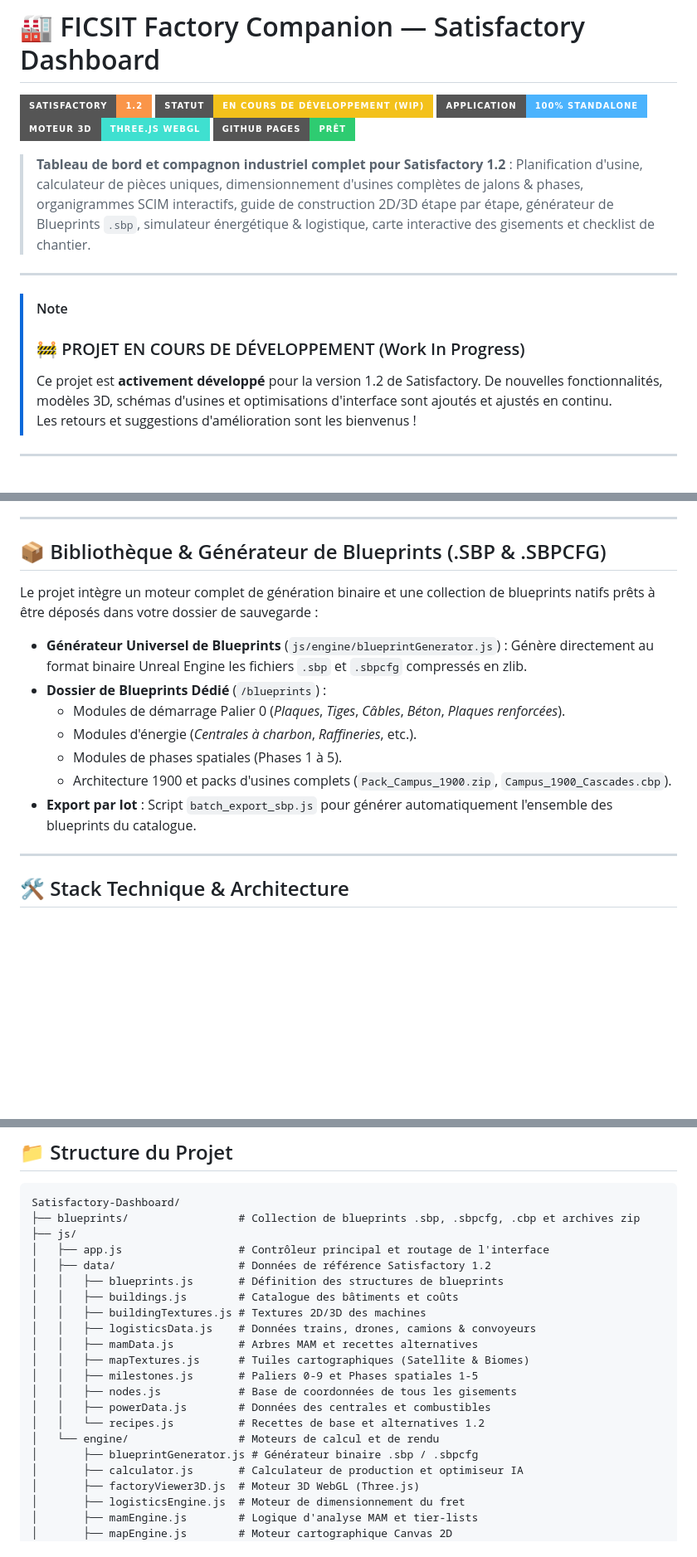
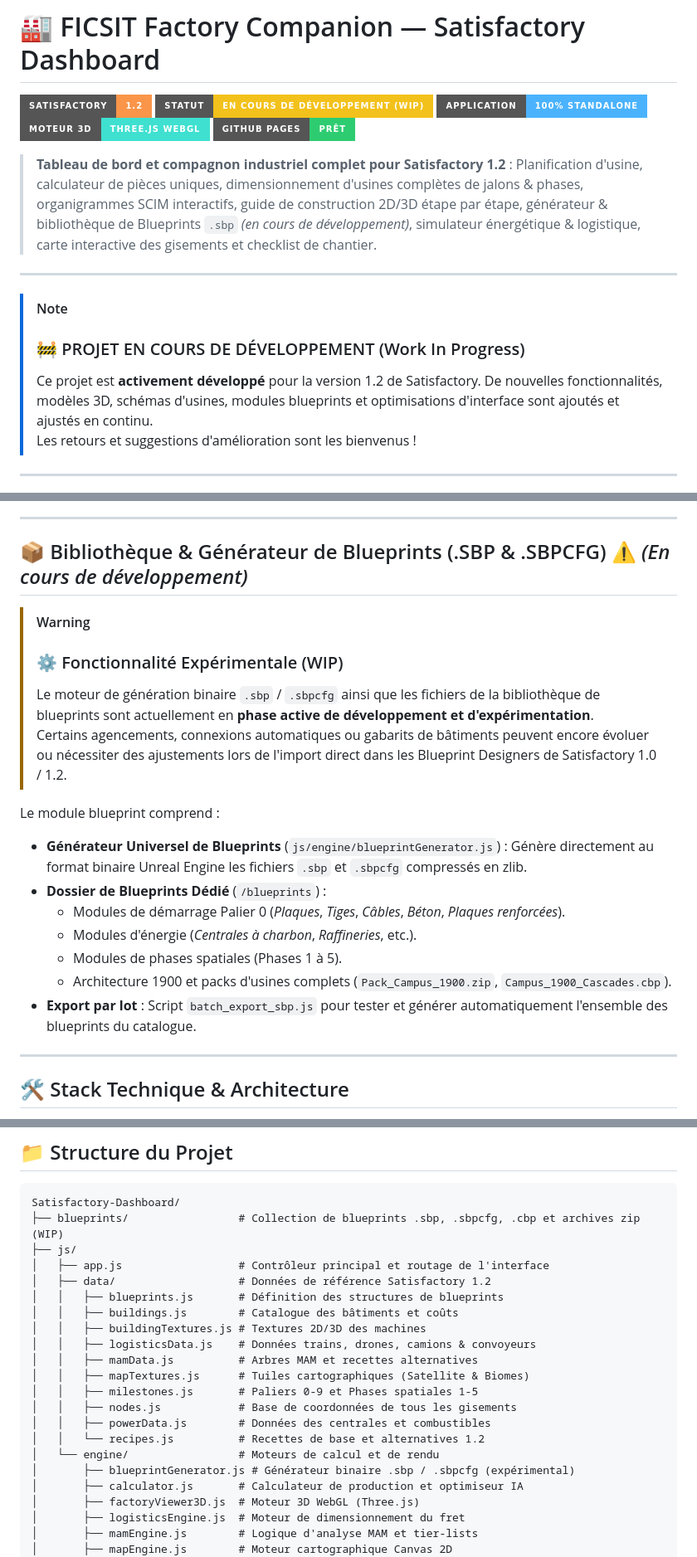
Before and after one commit to Bokabiere/Satisfactory-Dashboard, a Markdown page: README.md, 3 parts joined by grey strips. Shown at 83% size. Drawn GitHub-style; badges without logos; blank space fills up the shorter version.

Commit message:
docs: Precision du statut en cours de dev (WIP) pour les Blueprints
Details des changements :
- Modifie : README.md

````diff
--- a/README.md
+++ b/README.md
@@ -6,13 +6,13 @@
 [![Visualiseur 3D](https://img.shields.io/badge/Moteur%203D-Three.js%20WebGL-3fe0d0?style=for-the-badge&logo=three.js&logoColor=white)](https://github.com/Bokabiere/Satisfactory-Dashboard)
 [![Déploiement](https://img.shields.io/badge/GitHub%20Pages-Pr%C3%AAt-2ecc71?style=for-the-badge&logo=github&logoColor=white)](https://github.com/Bokabiere/Satisfactory-Dashboard)
 
-> **Tableau de bord et compagnon industriel complet pour Satisfactory 1.2** : Planification d'usine, calculateur de pièces uniques, dimensionnement d'usines complètes de jalons & phases, organigrammes SCIM interactifs, guide de construction 2D/3D étape par étape, générateur de Blueprints `.sbp`, simulateur énergétique & logistique, carte interactive des gisements et checklist de chantier.
+> **Tableau de bord et compagnon industriel complet pour Satisfactory 1.2** : Planification d'usine, calculateur de pièces uniques, dimensionnement d'usines complètes de jalons & phases, organigrammes SCIM interactifs, guide de construction 2D/3D étape par étape, générateur & bibliothèque de Blueprints `.sbp` *(en cours de développement)*, simulateur énergétique & logistique, carte interactive des gisements et checklist de chantier.
 
 ---
 
 > [!NOTE]
 > ### 🚧 PROJET EN COURS DE DÉVELOPPEMENT (Work In Progress)
-> Ce projet est **activement développé** pour la version 1.2 de Satisfactory. De nouvelles fonctionnalités, modèles 3D, schémas d'usines et optimisations d'interface sont ajoutés et ajustés en continu.
+> Ce projet est **activement développé** pour la version 1.2 de Satisfactory. De nouvelles fonctionnalités, modèles 3D, schémas d'usines, modules blueprints et optimisations d'interface sont ajoutés et ajustés en continu.
 > Les retours et suggestions d'amélioration sont les bienvenus !
 
 ---
@@ -115,9 +115,14 @@ Le tableau de bord regroupe **8 modules spécialisés** directement accessibles
 
 ---
 
-## 📦 Bibliothèque & Générateur de Blueprints (.SBP & .SBPCFG)
+## 📦 Bibliothèque & Générateur de Blueprints (.SBP & .SBPCFG) ⚠️ *(En cours de développement)*
 
-Le projet intègre un moteur complet de génération binaire et une collection de blueprints natifs prêts à être déposés dans votre dossier de sauvegarde :
+> [!WARNING]
+> ### ⚙️ Fonctionnalité Expérimentale (WIP)
+> Le moteur de génération binaire `.sbp` / `.sbpcfg` ainsi que les fichiers de la bibliothèque de blueprints sont actuellement en **phase active de développement et d'expérimentation**.
+> Certains agencements, connexions automatiques ou gabarits de bâtiments peuvent encore évoluer ou nécessiter des ajustements lors de l'import direct dans les Blueprint Designers de Satisfactory 1.0 / 1.2.
+
+Le module blueprint comprend :
 
 * **Générateur Universel de Blueprints** (`js/engine/blueprintGenerator.js`) : Génère directement au format binaire Unreal Engine les fichiers `.sbp` et `.sbpcfg` compressés en zlib.
 * **Dossier de Blueprints Dédié** (`/blueprints`) :
@@ -125,7 +130,7 @@ Le projet intègre un moteur complet de génération binaire et une collection d
   * Modules d'énergie (*Centrales à charbon*, *Raffineries*, etc.).
   * Modules de phases spatiales (Phases 1 à 5).
   * Architecture 1900 et packs d'usines complets (`Pack_Campus_1900.zip`, `Campus_1900_Cascades.cbp`).
-* **Export par lot** : Script `batch_export_sbp.js` pour générer automatiquement l'ensemble des blueprints du catalogue.
+* **Export par lot** : Script `batch_export_sbp.js` pour tester et générer automatiquement l'ensemble des blueprints du catalogue.
 
 ---
 
@@ -143,7 +148,7 @@ Le projet intègre un moteur complet de génération binaire et une collection d
 
 ```text
 Satisfactory-Dashboard/
-├── blueprints/                 # Collection de blueprints .sbp, .sbpcfg, .cbp et archives zip
+├── blueprints/                 # Collection de blueprints .sbp, .sbpcfg, .cbp et archives zip (WIP)
 ├── js/
 │   ├── app.js                  # Contrôleur principal et routage de l'interface
 │   ├── data/                   # Données de référence Satisfactory 1.2
@@ -158,7 +163,7 @@ Satisfactory-Dashboard/
 │   │   ├── powerData.js        # Données des centrales et combustibles
 │   │   └── recipes.js          # Recettes de base et alternatives 1.2
 │   └── engine/                 # Moteurs de calcul et de rendu
-│       ├── blueprintGenerator.js # Générateur binaire .sbp / .sbpcfg
+│       ├── blueprintGenerator.js # Générateur binaire .sbp / .sbpcfg (expérimental)
 │       ├── calculator.js       # Calculateur de production et optimiseur IA
 │       ├── factoryViewer3D.js  # Moteur 3D WebGL (Three.js)
 │       ├── logisticsEngine.js  # Moteur de dimensionnement du fret
````
Also changed, not shown: other parts of README.md (+1 -2 lines).
